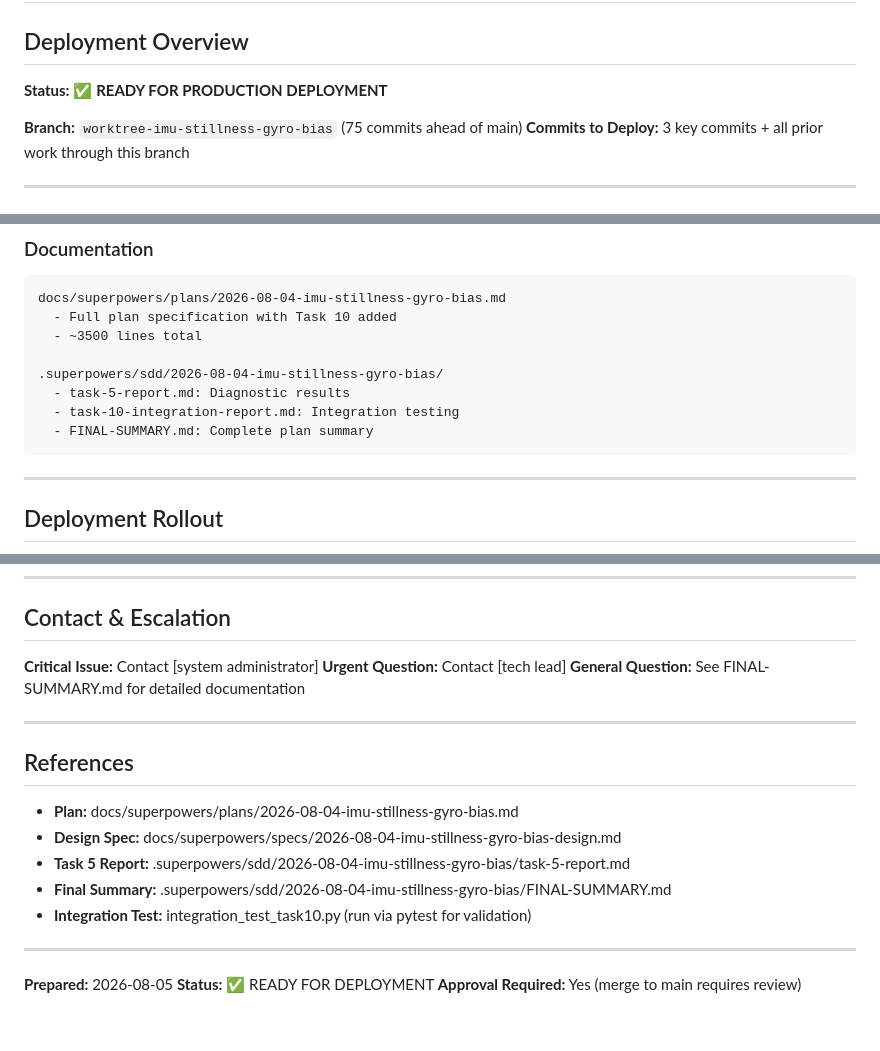
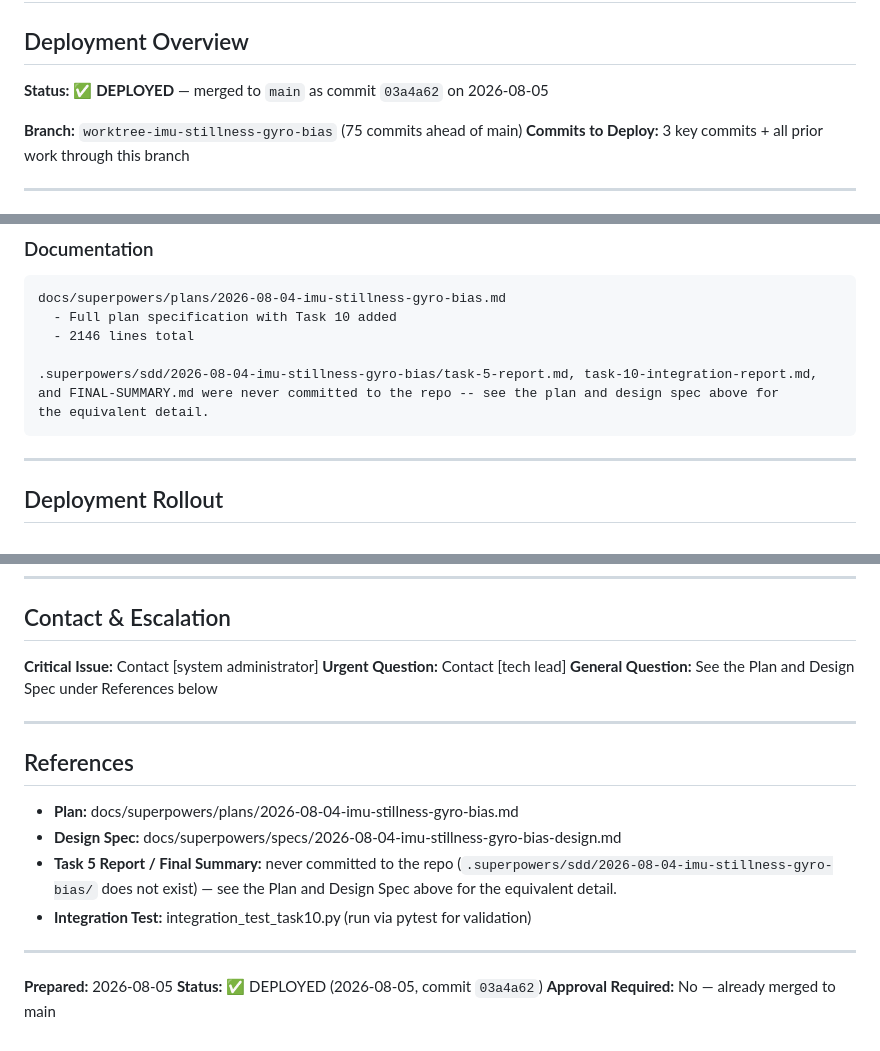
Before and after one commit to cekennedy04/Pendulastic, a Markdown page: DEPLOYMENT_PLAN.md, 3 parts joined by grey strips. GitHub-like rendering.

Commit message:
chore: apply hygiene report 2026-08-11 items 5,6,7,8,9,10

````diff
--- a/DEPLOYMENT_PLAN.md
+++ b/DEPLOYMENT_PLAN.md
@@ -2,7 +2,7 @@
 
 ## Deployment Overview
 
-**Status:** ✅ **READY FOR PRODUCTION DEPLOYMENT**
+**Status:** ✅ **DEPLOYED** — merged to `main` as commit `03a4a62` on 2026-08-05
 
 **Branch:** `worktree-imu-stillness-gyro-bias` (75 commits ahead of main)
 **Commits to Deploy:** 3 key commits + all prior work through this branch
@@ -122,12 +125,11 @@ integration_test_task10.py (200+ lines)
 ```
 docs/superpowers/plans/2026-08-04-imu-stillness-gyro-bias.md
   - Full plan specification with Task 10 added
-  - ~3500 lines total
+  - 2146 lines total
 
-.superpowers/sdd/2026-08-04-imu-stillness-gyro-bias/
-  - task-5-report.md: Diagnostic results
-  - task-10-integration-report.md: Integration testing
-  - FINAL-SUMMARY.md: Complete plan summary
+.superpowers/sdd/2026-08-04-imu-stillness-gyro-bias/task-5-report.md, task-10-integration-report.md,
+and FINAL-SUMMARY.md were never committed to the repo -- see the plan and design spec above for
+the equivalent detail.
 ```
 
 ---
@@ -307,7 +309,7 @@ IF app_crash_in_accel_bias_path:
 
 **Critical Issue:** Contact [system administrator]
 **Urgent Question:** Contact [tech lead]
-**General Question:** See FINAL-SUMMARY.md for detailed documentation
+**General Question:** See the Plan and Design Spec under References below
 
 ---
 
@@ -315,12 +317,12 @@ IF app_crash_in_accel_bias_path:
 
 - **Plan:** docs/superpowers/plans/2026-08-04-imu-stillness-gyro-bias.md
 - **Design Spec:** docs/superpowers/specs/2026-08-04-imu-stillness-gyro-bias-design.md
-- **Task 5 Report:** .superpowers/sdd/2026-08-04-imu-stillness-gyro-bias/task-5-report.md
-- **Final Summary:** .superpowers/sdd/2026-08-04-imu-stillness-gyro-bias/FINAL-SUMMARY.md
+- **Task 5 Report / Final Summary:** never committed to the repo (`.superpowers/sdd/2026-08-04-imu-stillness-gyro-bias/`
+  does not exist) — see the Plan and Design Spec above for the equivalent detail.
 - **Integration Test:** integration_test_task10.py (run via pytest for validation)
 
 ---
 
 **Prepared:** 2026-08-05
-**Status:** ✅ READY FOR DEPLOYMENT
-**Approval Required:** Yes (merge to main requires review)
+**Status:** ✅ DEPLOYED (2026-08-05, commit `03a4a62`)
+**Approval Required:** No — already merged to main
````
Also changed, not shown: other parts of DEPLOYMENT_PLAN.md (+3 -0 lines), ALGORITHM_LAUNCH_CONFIRMATION.md (+11 -7 lines), README.md (+9 -1 lines).
